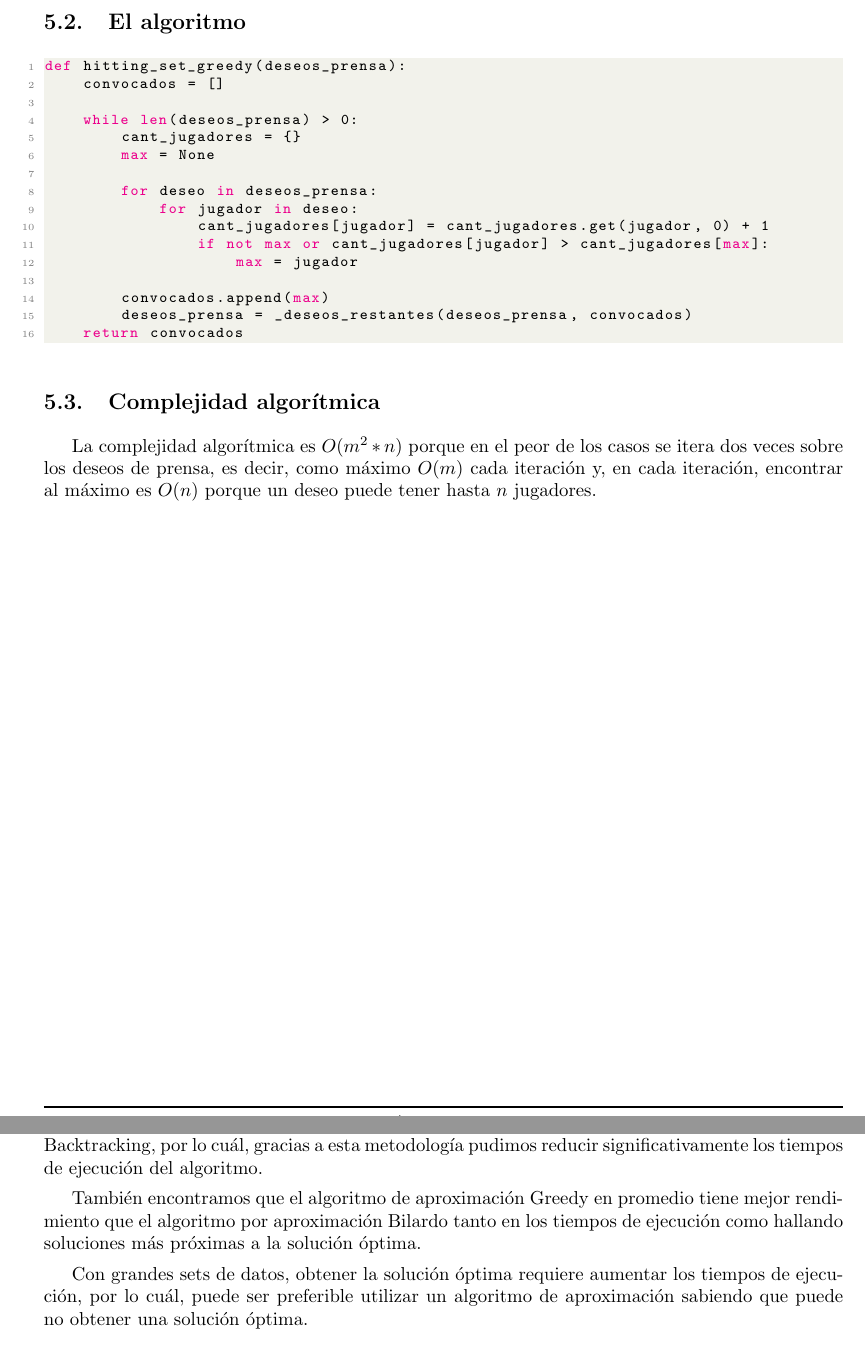
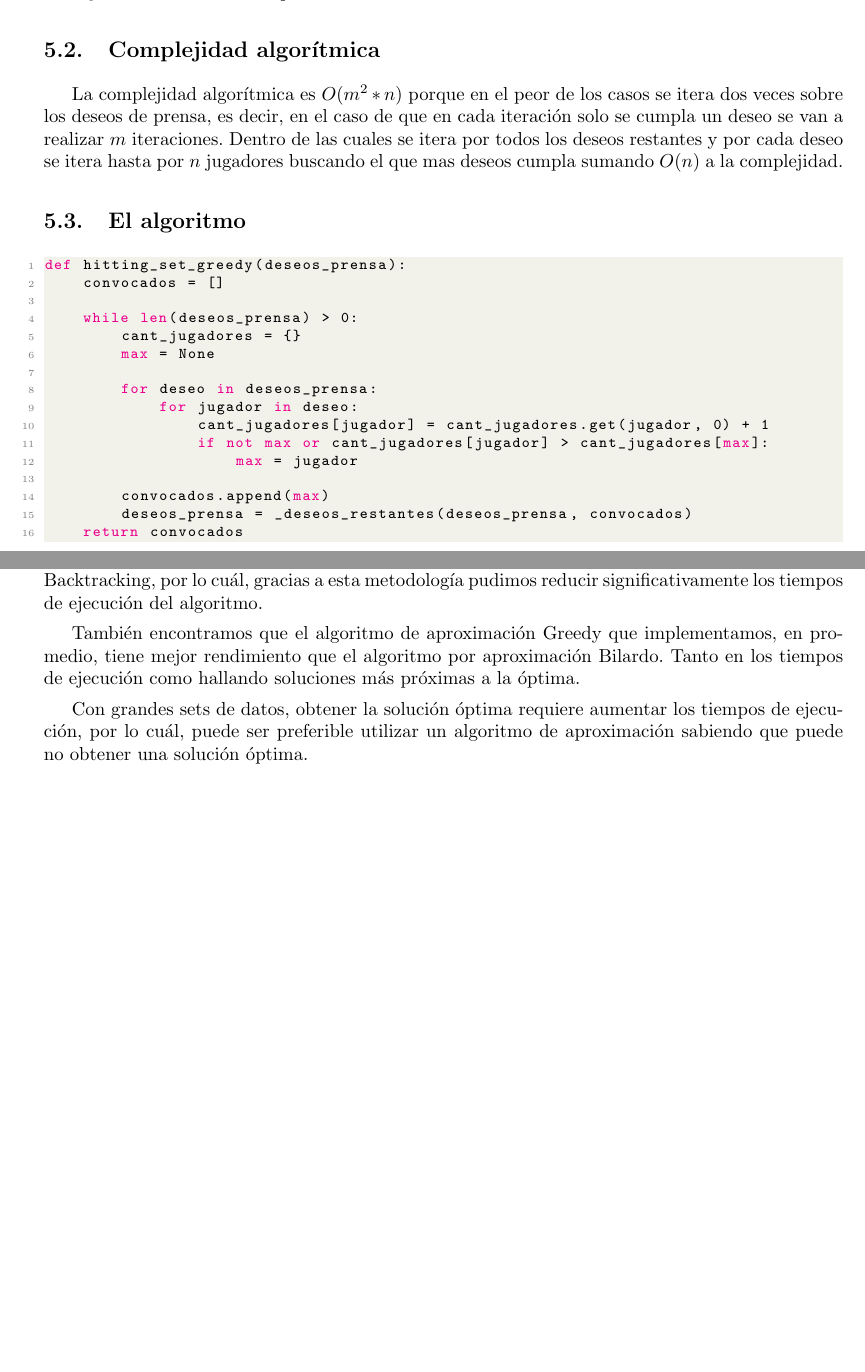
Before and after one commit to mrti259/tda-i-tps, a LaTeX document (tp3/report/source/main.tex): two parts of pages 8 and 12 of 12, joined at a grey line, cut so that both start at the same text, the shorter picture padded with empty space. Compiled offline with pdfLaTeX.

Commit message:
update pdf and source report

```diff
--- a/tp3/report/source/main.tex
+++ b/tp3/report/source/main.tex
@@ -394,6 +394,10 @@ Z=26, A=50, r=1.9230769230769231, N=1000
 
 Este algoritmo aproxima el resultado eligiendo en cada iteración al jugador más deseado (el que mas se repite entre todos los deseos aun sin cumplir), de manera que se cumpla siempre con la mayor cantidad de deseos posibles en cada iteración.
 
+\subsection{Complejidad algorítmica}
+
+La complejidad algorítmica es $O(m^2 * n)$ porque en el peor de los casos se itera dos veces sobre los deseos de prensa, es decir, en el caso de que en cada iteración solo se cumpla un deseo se van a realizar $m$ iteraciones. Dentro de las cuales se itera por todos los deseos restantes y por cada deseo se itera hasta por $n$ jugadores buscando el que mas deseos cumpla sumando $O(n)$ a la complejidad.
+
 \subsection{El algoritmo}
 
 \begin{lstlisting}[language=Python]
@@ -414,10 +418,6 @@ def hitting_set_greedy(deseos_prensa):
         deseos_prensa = _deseos_restantes(deseos_prensa, convocados)
     return convocados
 \end{lstlisting}
-
-\subsection{Complejidad algorítmica}
-
-La complejidad algorítmica es $O(m^2 * n)$ porque en el peor de los casos se itera dos veces sobre los deseos de prensa, es decir, como máximo $O(m)$ cada iteración y, en cada iteración, encontrar al máximo es $O(n)$ porque un deseo puede tener hasta $n$ jugadores.
 
 \newpage
 
@@ -476,7 +476,7 @@ Vemos que el algoritmo de Bilardo siempre devuelve más jugadores según cantida
 
 Podemos concluir que el algoritmo de Programación Lineal nos permitió encontrar una solución óptima evitando explorar un espacio exponencial de soluciones como se hace con el algoritmo de Backtracking, por lo cuál, gracias a esta metodología pudimos reducir significativamente los tiempos de ejecución del algoritmo.
 
-También encontramos que el algoritmo de aproximación Greedy en promedio tiene mejor rendimiento que el algoritmo por aproximación Bilardo tanto en los tiempos de ejecución como hallando soluciones más próximas a la solución óptima.
+También encontramos que el algoritmo de aproximación Greedy que implementamos, en promedio, tiene mejor rendimiento que el algoritmo por aproximación Bilardo. Tanto en los tiempos de ejecución como hallando soluciones más próximas a la óptima.
 
 Con grandes sets de datos, obtener la solución óptima requiere aumentar los tiempos de ejecución, por lo cuál, puede ser preferible utilizar un algoritmo de aproximación sabiendo que puede no obtener una solución óptima.
 
```
Also changed, not shown: tp3/report/Informe_TP3_TDA__2023_2c_ .pdf (added), tp3/report/Informe_TP3_TDA__2023_2c_.pdf (deleted), tp3/report/source/main.tex (6 more changed lines).
